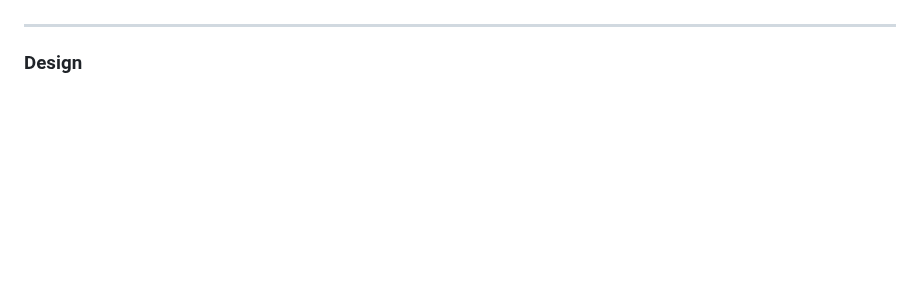
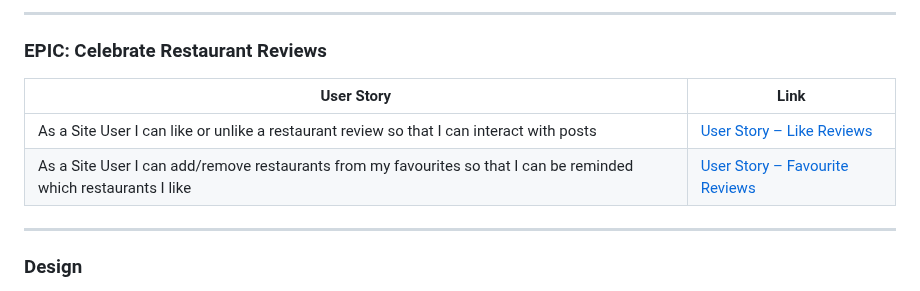
Before and after one commit to cgrace0044/pp4_zaragoza_restaurants, a Markdown page: README.md, the part around one of its changes. Rendered like a GitHub page; blank space fills up the shorter version.

Commit message:
add links to user stories in readme file

```diff
--- a/README.md
+++ b/README.md
@@ -85,3 +110,12 @@ The live link can be found here - [Letters from Zaragoza](https://letters-from-z
+---
+
+### EPIC: Celebrate Restaurant Reviews
+
+| User Story | Link |
+|------------|------|
+| As a Site User I can like or unlike a restaurant review so that I can interact with posts | [User Story – Like Reviews](https://github.com/cgrace0044/pp4_zaragoza_restaurants/issues/32) |
+| As a Site User I can add/remove restaurants from my favourites so that I can be reminded which restaurants I like | [User Story – Favourite Reviews](https://github.com/cgrace0044/pp4_zaragoza_restaurants/issues/33) |
+
 
 ---
 
```
Also changed, not shown: other parts of README.md (+52 -27 lines).
